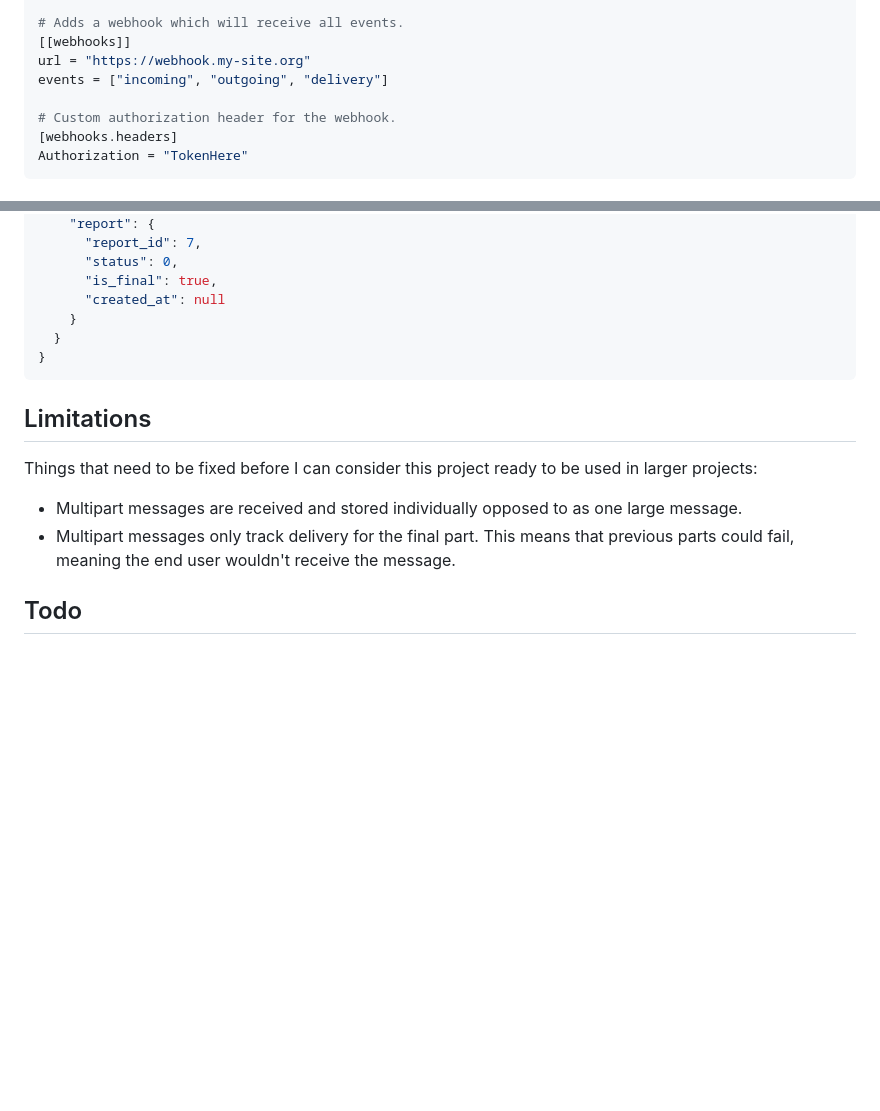
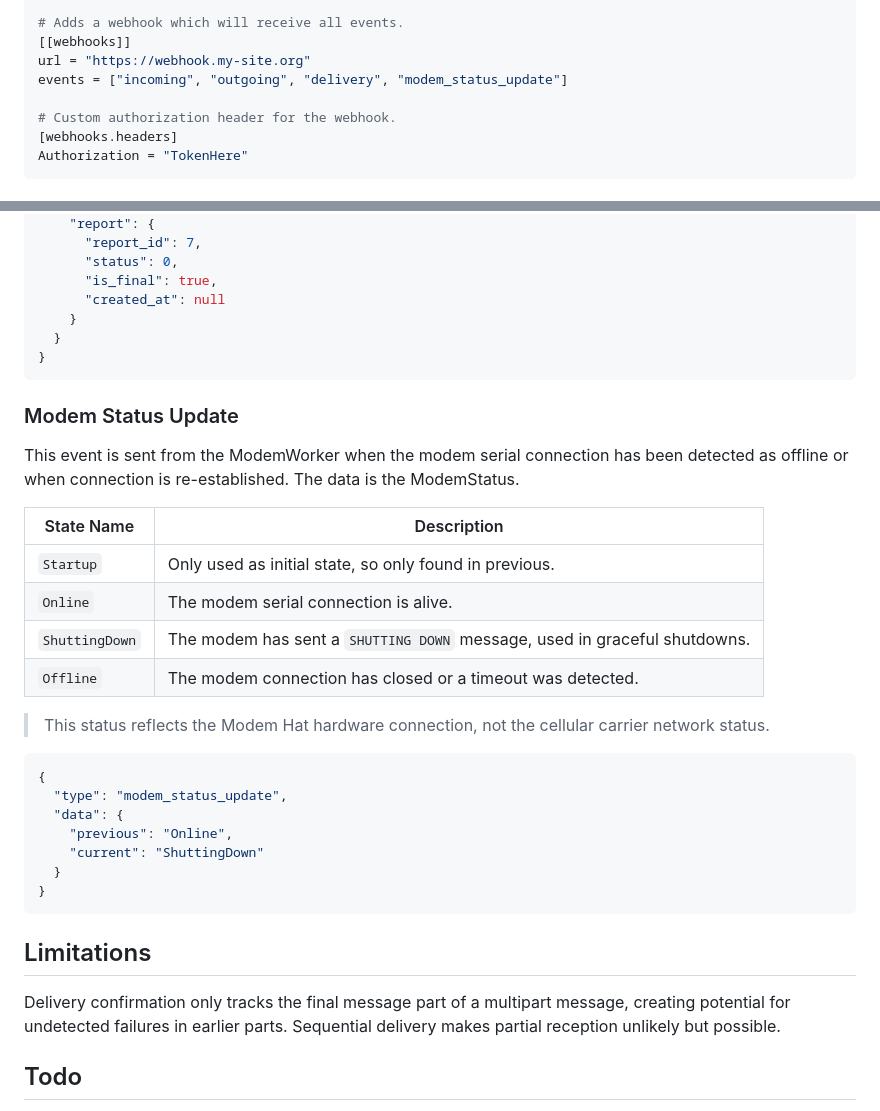
Before and after one commit to morgverd/sms-api, a Markdown page: README.md, 2 parts joined by grey strips. Rendered like a GitHub page; blank space fills up the shorter version.

````diff
--- a/README.md
+++ b/README.md
@@ -52,7 +66,7 @@ enabled = true
 # Adds a webhook which will receive all events.
 [[webhooks]]
 url = "https://webhook.my-site.org"
-events = ["incoming", "outgoing", "delivery"]
+events = ["incoming", "outgoing", "delivery", "modem_status_update"]
 
 # Custom authorization header for the webhook.
 [webhooks.headers]
@@ -138,12 +151,34 @@ This event is from the carrier to report the delivery status of previously sent
 }
 ```
 
+### Modem Status Update
+
+This event is sent from the ModemWorker when the modem serial connection has been detected as offline or when connection
+is re-established. The data is the ModemStatus.
+
+| State Name     | Description                                                               |
+|----------------|---------------------------------------------------------------------------|
+| `Startup`      | Only used as initial state, so only found in previous.                    |
+| `Online`       | The modem serial connection is alive.                                     |
+| `ShuttingDown` | The modem has sent a `SHUTTING DOWN` message, used in graceful shutdowns. |
+| `Offline`      | The modem connection has closed or a timeout was detected.                |
+
+> This status reflects the Modem Hat hardware connection, not the cellular carrier network status.
+
+```json
+{
+  "type": "modem_status_update",
+  "data": {
+    "previous": "Online",
+    "current": "ShuttingDown"
+  }
+}
+```
+
 ## Limitations
 
-Things that need to be fixed before I can consider this project ready to be used in larger projects:
-- Multipart messages are received and stored individually opposed to as one large message.
-- Multipart messages only track delivery for the final part. This means that previous parts could fail,
-  meaning the end user wouldn't receive the message.
+Delivery confirmation only tracks the final message part of a multipart message, creating potential for undetected failures in earlier parts.
+Sequential delivery makes partial reception unlikely but possible.
 
 ## Todo
 
````
Also changed, not shown: other parts of README.md (+15 -2 lines).
